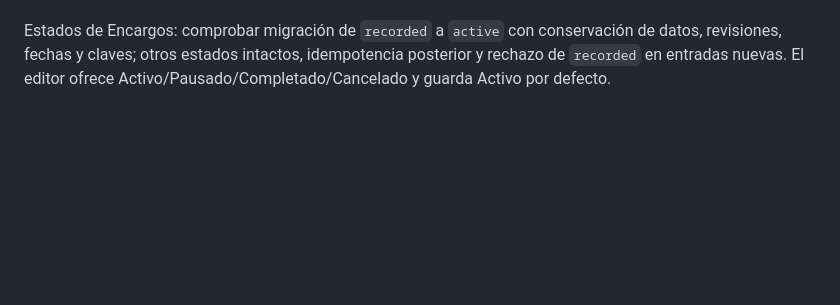
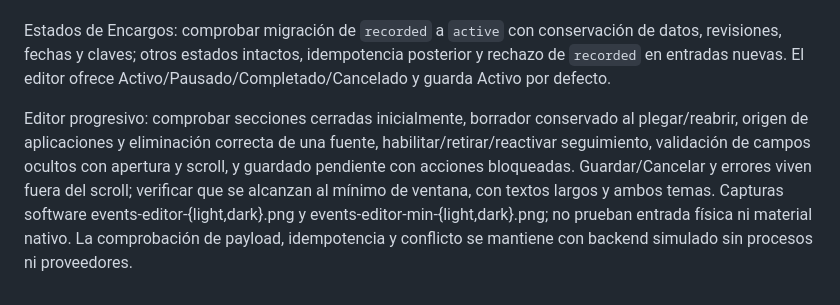
Before and after one commit to ElHaban3ro/Gennie, a Markdown page: docs/rules/testing.md, the part around the change. GitHub-like rendering; blank space fills up the shorter version.

```diff
--- a/docs/rules/testing.md
+++ b/docs/rules/testing.md
@@ -98,3 +98,6 @@ Renombrado Encargos/assignments: comprobar migración desde events conservando I
 Ficha de Encargos: comprobar apertura en lectura sin inputs, edición explícita, cancelación sin guardado y retorno a la ficha después de guardar. Verificar detalles plegados/desplegados, días semanales (lunes=1), icono compartido, títulos largos y scroll al mínimo en claro/oscuro. Las capturas events-light/dark muestran la ficha; events-follow-up muestra edición. Son fixtures sin DB personal, ejecución ni ventana nativa.
 
 Estados de Encargos: comprobar migración de `recorded` a `active` con conservación de datos, revisiones, fechas y claves; otros estados intactos, idempotencia posterior y rechazo de `recorded` en entradas nuevas. El editor ofrece Activo/Pausado/Completado/Cancelado y guarda Activo por defecto.
+
+
+Editor progresivo: comprobar secciones cerradas inicialmente, borrador conservado al plegar/reabrir, origen de aplicaciones y eliminación correcta de una fuente, habilitar/retirar/reactivar seguimiento, validación de campos ocultos con apertura y scroll, y guardado pendiente con acciones bloqueadas. Guardar/Cancelar y errores viven fuera del scroll; verificar que se alcanzan al mínimo de ventana, con textos largos y ambos temas. Capturas software events-editor-{light,dark}.png y events-editor-min-{light,dark}.png; no prueban entrada física ni material nativo. La comprobación de payload, idempotencia y conflicto se mantiene con backend simulado sin procesos ni proveedores.
```
Also changed, not shown: UI.md (+10 -2 lines), docs/decisions/assignments.md (+2 -0 lines).
